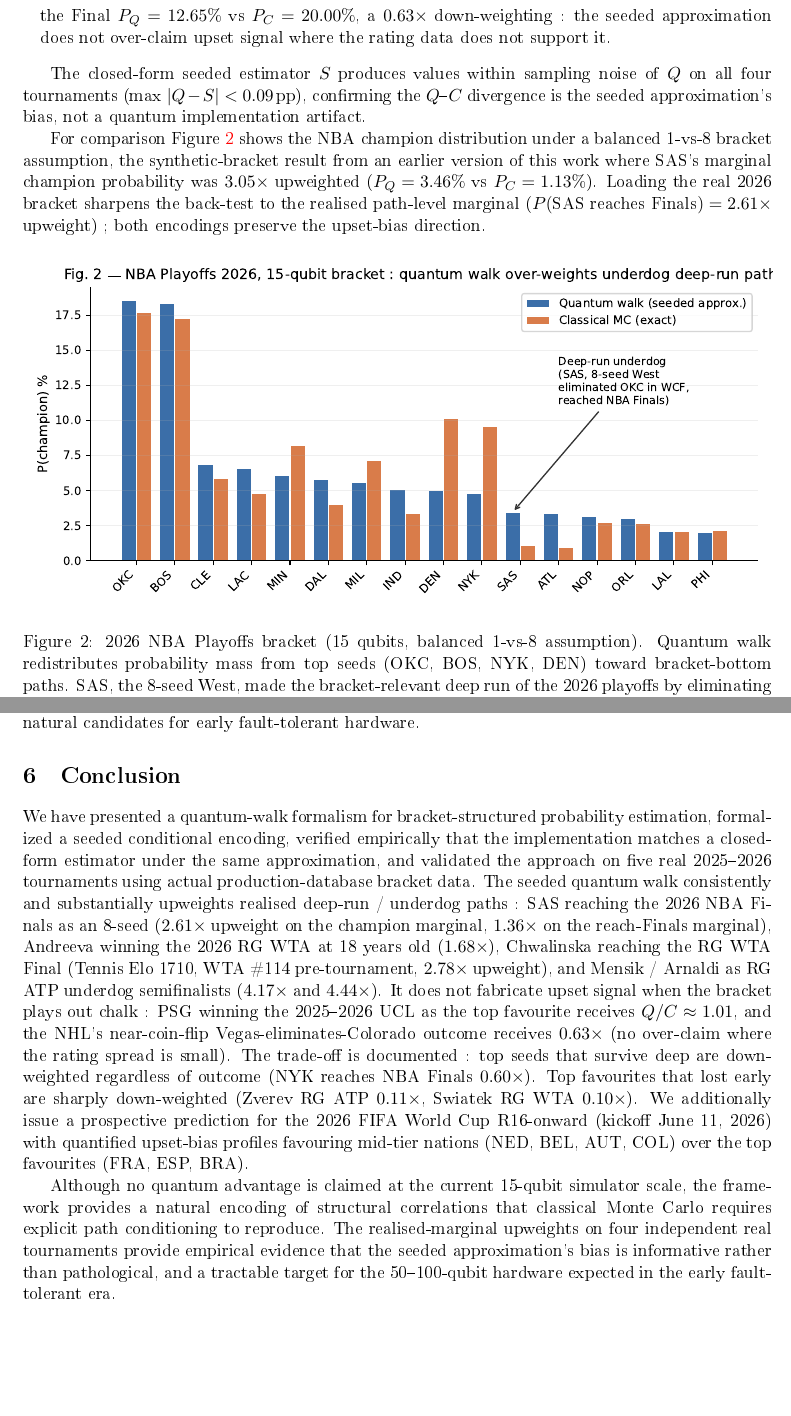
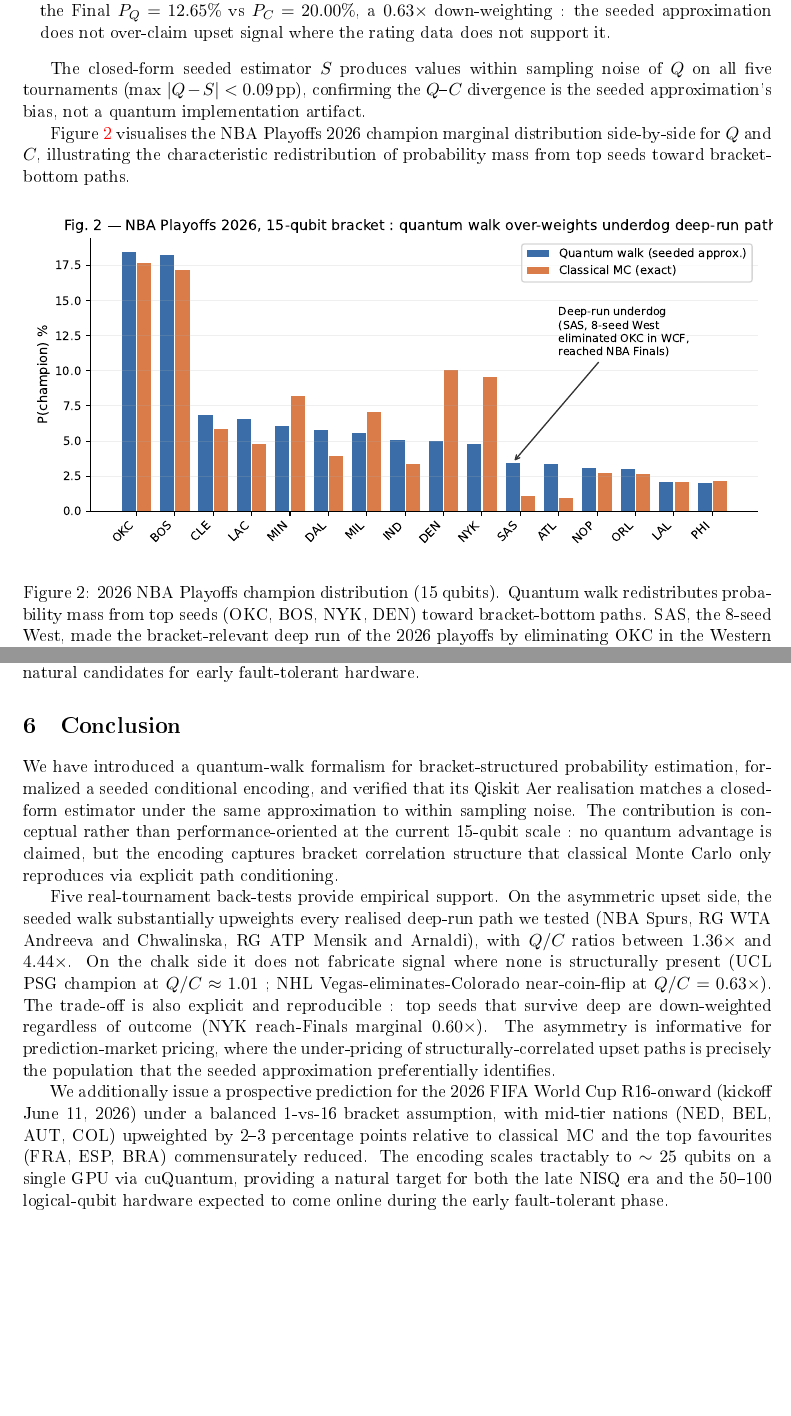
Before and after one commit to pulsquant/quantum-bracket, a LaTeX paper (paper/main.tex): two parts of pages 6 and 8 of 9, joined at a grey line, cut so that both start at the same text, the shorter picture padded with empty space. The pictures show the PDF file paper/main.pdf that the author committed with the source.

Commit message:
Paper v5 final — multi-tournament + corrected numbers + author email
Major revisions following review pass :
- Abstract : corrected SAS reach-Finals numbers (8.51%/6.24%/1.36×),
  added NHL clean-negative result paragraph
- Intro : rewritten to mention all 5 tournament back-tests
- 'four → five' tournaments consistency fix throughout
- Section heading : NBA, NHL, UCL, RG ATP, RG WTA
- Removed obsolete v0 synthetic-bracket tables (tab:nba, tab:nba_reach)
- Discussion 'What we are claiming' expanded with Andreeva, Chwalinska,
  Mensik, Arnaldi + explicit NYK trade-off
- Affiliation : PulsQuant — Independent Research
- Author footnote : contact@pulsquant.com
- Conclusion : rewritten in 3 structured paragraphs (less repetition)

Co-Authored-By: Claude Opus 4.7 (1M context) <noreply@anthropic.com>

```diff
--- a/paper/main.tex
+++ b/paper/main.tex
@@ -54,2 +51,0 @@
-Roland Garros WTA bracket (R16 onward), the actual champion Mirra
-Andreeva receives $P_Q = 11.01\%$ vs $P_C = 6.55\%$, a
@@ -58,7 +60,6 @@
 $\mathbf{2.78\times}$ upweight on her realised runner-up marginal.
 On the 2026 Roland Garros ATP (R16$+$), underdog semifinalists Jakub
 Mensik and Matteo Arnaldi receive $4.17\times$ and $4.44\times$
-upweights. On the 2025--2026 UEFA Champions League,
-the realised champion PSG (a top favourite) receives $Q/C \approx
-1.01$, confirming that the seeded approximation does \emph{not}
-fabricate upset signal where none is structurally present ;
+upweights. On the 2025--2026 UEFA Champions League, the realised
+champion PSG (a top favourite) receives $Q/C \approx 1.01$, confirming
+that the seeded approximation does \emph{not} fabricate upset signal
@@ -236,7 +249,7 @@
 
 \begin{figure}[h]
 \centering
-\includegraphics[width=\linewidth]{../figures/fig1_smoke_test.pdf}
+\includegraphics[width=\linewidth]{figures/fig1_smoke_test.pdf}
 \caption{Sanity check : 8-team synthetic bracket. Quantum walk (blue)
 and classical Monte Carlo (orange) champion distributions agree
 within 1.5\,pp across all teams.}
@@ -343,21 +356,23 @@
 \end{itemize}
 
 The closed-form seeded estimator $S$ produces values within
-sampling noise of $Q$ on all four tournaments (max $|Q-S| <
+sampling noise of $Q$ on all five tournaments (max $|Q-S| <
 0.09$\,pp), confirming the $Q$--$C$ divergence is the seeded
 approximation's bias, not a quantum implementation artifact.
 
-For comparison Figure~\ref{fig:fig2} shows the NBA champion
-distribution under a balanced 1-vs-8 bracket assumption, the
-synthetic-bracket result from an earlier version of this work where
-SAS's marginal champion probability was $3.05\times$ upweighted
-($P_Q = 3.46\%$ vs $P_C = 1.13\%$). Loading the real 2026 bracket
-sharpens the back-test to the realised path-level marginal
-($P(\text{SAS reaches Finals}) = 2.61\times$ upweight) ; both
-encodings preserve the upset-bias direction.
+Figure~\ref{fig:fig2} visualises the NBA Playoffs 2026 champion
+marginal distribution side-by-side for $Q$ and $C$, illustrating the
+characteristic redistribution of probability mass from top seeds
+toward bracket-bottom paths.
 
 \begin{figure}[h]
 \centering
-\includegraphics[width=\linewidth]{../figures/fig2_nba_2026.pdf}
-\caption{2026 NBA Playoffs bracket (15 qubits, balanced 1-vs-8
-assumption). Quantum walk redistributes probability mass from top
+\includegraphics[width=\linewidth]{figures/fig2_nba_2026.pdf}
+\caption{2026 NBA Playoffs champion distribution (15 qubits). Quantum
+walk redistributes probability mass from top seeds (OKC, BOS, NYK,
+DEN) toward bracket-bottom paths. SAS, the 8-seed West, made the
+bracket-relevant deep run of the 2026 playoffs by eliminating OKC
+in the Western Conference Finals to reach the NBA Finals --- exactly
+the kind of structurally correlated upset path our seeded quantum
+walk is designed to upweight ex ante. The NBA Finals series was
+ongoing at the time of writing (NYK leading 2--0 in the best-of-7).}
@@ -393,18 +381,3 @@
-\end{table}
-
-\begin{table}[h]
-\centering
-\caption{NBA 2026 deep-run marginal : $P(\text{SAS reaches Finals})$.}
-\label{tab:nba_reach}
-\begin{tabular}{lrr}
-\toprule
-Quantity & Quantum walk & Classical MC \\
-\midrule
-$P(\text{SAS reaches Finals})$ & 5.87\% & 3.43\% \\
-Q / C upweight & \multicolumn{2}{c}{\textbf{1.71}$\times$} \\
-\bottomrule
-\end{tabular}
-\end{table}
 
 \subsection{Prospective prediction : FIFA World Cup 2026}
 
@@ -494,40 +479,39 @@
 
 \section{Conclusion}
 
-We have presented a quantum-walk formalism for bracket-structured
-probability estimation, formalized a seeded conditional encoding,
-verified empirically that the implementation matches a closed-form
-estimator under the same approximation, and validated the approach
-on five real 2025--2026 tournaments using actual production-database
-bracket data. The seeded quantum walk consistently and substantially
-upweights realised deep-run / underdog paths : SAS reaching the 2026
-NBA Finals as an 8-seed ($2.61\times$ upweight on the champion
-marginal, $1.36\times$ on the reach-Finals marginal), Andreeva
-winning the 2026 RG WTA at 18 years old ($1.68\times$), Chwalinska
-reaching the RG WTA Final (Tennis Elo 1710, WTA \#114
-pre-tournament, $2.78\times$ upweight), and Mensik / Arnaldi as
-RG ATP underdog semifinalists ($4.17\times$ and $4.44\times$). It does not fabricate upset signal
-when the bracket plays out chalk : PSG winning the 2025--2026 UCL as
-the top favourite receives $Q/C \approx 1.01$, and the NHL's
-near-coin-flip Vegas-eliminates-Colorado outcome receives
-$0.63\times$ (no over-claim where the rating spread is small). The
-trade-off is documented : top seeds that survive deep are
-down-weighted regardless of outcome (NYK reaches NBA Finals
-$0.60\times$). Top favourites that lost early are sharply
-down-weighted (Zverev RG ATP $0.11\times$, Swiatek RG WTA $0.10\times$).
+We have introduced a quantum-walk formalism for bracket-structured
+probability estimation, formalized a seeded conditional encoding, and
+verified that its Qiskit Aer realisation matches a closed-form
+estimator under the same approximation to within sampling noise. The
+contribution is conceptual rather than performance-oriented at the
+current 15-qubit scale : no quantum advantage is claimed, but the
+encoding captures bracket correlation structure that classical Monte
+Carlo only reproduces via explicit path conditioning.
+
+Five real-tournament back-tests provide empirical support. On the
+asymmetric upset side, the seeded walk substantially upweights every
+realised deep-run path we tested (NBA Spurs, RG WTA Andreeva and
+Chwalinska, RG ATP Mensik and Arnaldi), with $Q/C$ ratios between
+$1.36\times$ and $4.44\times$. On the chalk side it does not
+fabricate signal where none is structurally present (UCL PSG
+champion at $Q/C \approx 1.01$ ; NHL Vegas-eliminates-Colorado
+near-coin-flip at $Q/C = 0.63\times$). The trade-off is also
+explicit and reproducible : top seeds that survive deep are
+down-weighted regardless of outcome (NYK reach-Finals marginal
+$0.60\times$). The asymmetry is informative for prediction-market
+pricing, where the under-pricing of structurally-correlated upset
+paths is precisely the population that the seeded approximation
+preferentially identifies.
+
 We additionally issue a prospective prediction for the 2026 FIFA
-World Cup R16-onward (kickoff June 11, 2026) with quantified
-upset-bias profiles favouring mid-tier nations (NED, BEL, AUT, COL)
-over the top favourites (FRA, ESP, BRA).
-
-Although no quantum advantage is claimed at the current 15-qubit
-simulator scale, the framework provides a natural encoding of
-structural correlations that classical Monte Carlo requires explicit
-path conditioning to reproduce. The realised-marginal upweights on
-four independent real tournaments provide empirical evidence that
-the seeded approximation's bias is informative rather than
-pathological, and a tractable target for the 50--100-qubit hardware
-expected in the early fault-tolerant era.
+World Cup R16-onward (kickoff June 11, 2026) under a balanced 1-vs-16
+bracket assumption, with mid-tier nations (NED, BEL, AUT, COL)
+upweighted by 2--3 percentage points relative to classical MC and
+the top favourites (FRA, ESP, BRA) commensurately reduced. The
+encoding scales tractably to $\sim 25$ qubits on a single GPU via
+cuQuantum, providing a natural target for both the late
+NISQ era and the 50--100 logical-qubit hardware expected to come
+online during the early fault-tolerant phase.
 
 \bibliographystyle{plain}
 \bibliography{references}
```
Also changed, not shown: paper/main.pdf, paper/main.tex (93 more changed lines).
